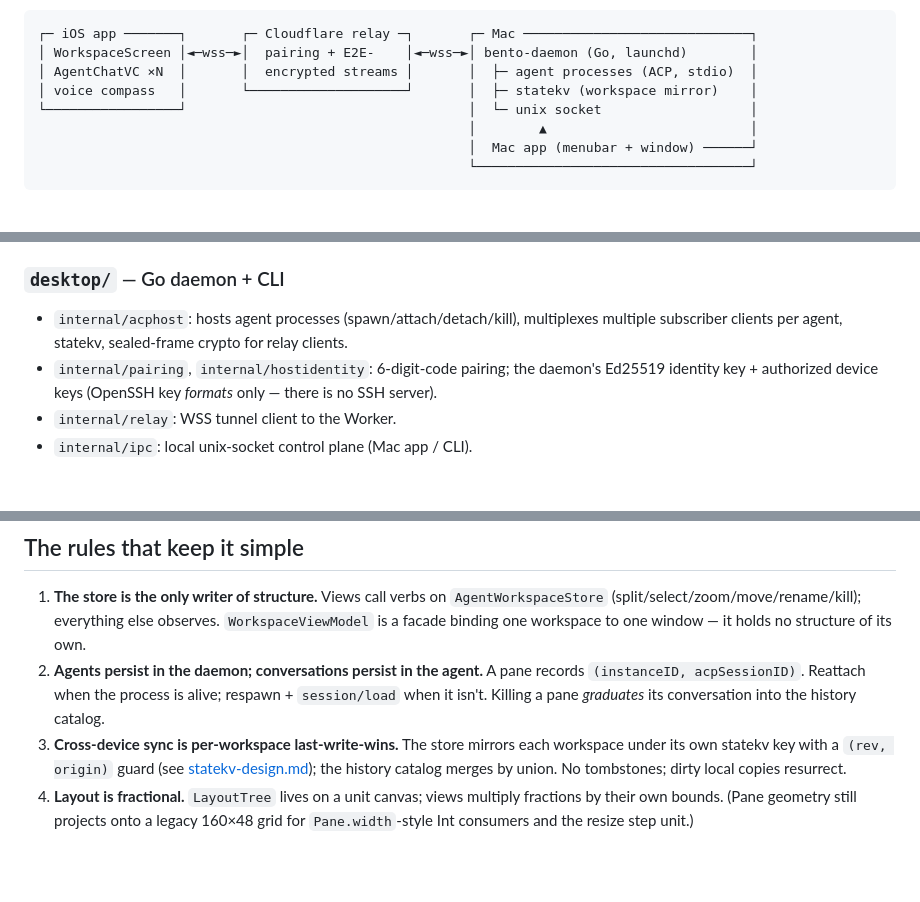
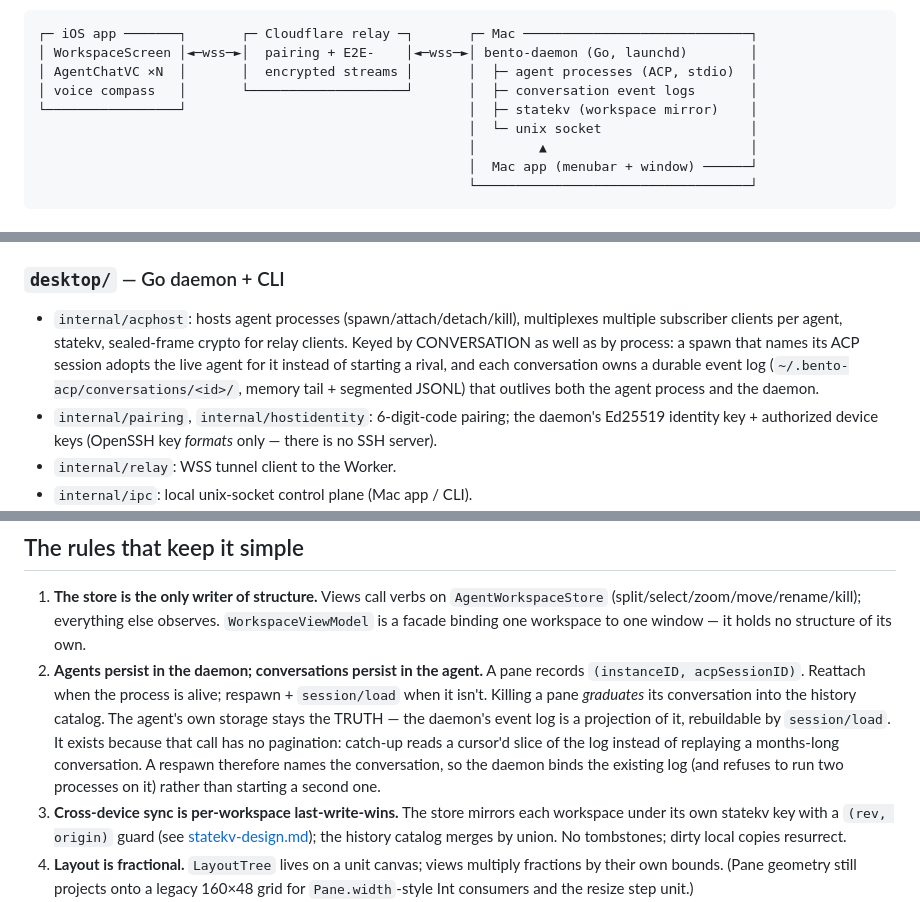
Before and after one commit to NovaShang/bento, a Markdown page: docs/architecture.md, 3 parts joined by grey strips. GitHub-like rendering; blank space fills up the shorter version.

Commit message:
docs(architecture): record the daemon's conversation layer
The map has to show where the transcript actually lives now: a durable event
log per conversation, and a daemon that knows what a conversation is rather
than only what a process is. Rule 2 keeps its point — the agent's storage is
still the truth — with the reason the projection exists: session/load has no
pagination, so catch-up needs a cursor'd slice, and a respawn has to name
its conversation for the log to continue instead of forking.

Co-Authored-By: Claude Opus 5 (1M context) <noreply@anthropic.com>
Claude-Session: https://claude.ai/code/session_018wV8HoG1qcdq4ujAERM4sh

```diff
--- a/docs/architecture.md
+++ b/docs/architecture.md
@@ -19,8 +19,9 @@ pairing is the identity.
 ┌─ iOS app ───────┐       ┌─ Cloudflare relay ─┐       ┌─ Mac ─────────────────────────────┐
 │ WorkspaceScreen │◄─wss─►│  pairing + E2E-    │◄─wss─►│ bento-daemon (Go, launchd)        │
 │ AgentChatVC ×N  │       │  encrypted streams │       │  ├─ agent processes (ACP, stdio)  │
-│ voice compass   │       └────────────────────┘       │  ├─ statekv (workspace mirror)    │
-└─────────────────┘                                    │  └─ unix socket                   │
+│ voice compass   │       └────────────────────┘       │  ├─ conversation event logs       │
+└─────────────────┘                                    │  ├─ statekv (workspace mirror)    │
+                                                       │  └─ unix socket                   │
                                                        │        ▲                          │
                                                        │  Mac app (menubar + window) ──────┘
                                                        └───────────────────────────────────┘
@@ -66,7 +67,11 @@ One directory per domain; the layout *is* the architecture:
 
 - `internal/acphost`: hosts agent processes (spawn/attach/detach/kill),
   multiplexes multiple subscriber clients per agent, statekv, sealed-frame
-  crypto for relay clients.
+  crypto for relay clients. Keyed by CONVERSATION as well as by process: a
+  spawn that names its ACP session adopts the live agent for it instead of
+  starting a rival, and each conversation owns a durable event log
+  (`~/.bento-acp/conversations/<id>/`, memory tail + segmented JSONL) that
+  outlives both the agent process and the daemon.
 - `internal/pairing`, `internal/hostidentity`: 6-digit-code pairing; the
   daemon's Ed25519 identity key + authorized device keys (OpenSSH key
   *formats* only — there is no SSH server).
@@ -90,6 +95,12 @@ ASR/LLM proxy so voice works with zero configuration. Protocol:
    A pane records `(instanceID, acpSessionID)`. Reattach when the process
    is alive; respawn + `session/load` when it isn't. Killing a pane
    *graduates* its conversation into the history catalog.
+   The agent's own storage stays the TRUTH — the daemon's event log is a
+   projection of it, rebuildable by `session/load`. It exists because that
+   call has no pagination: catch-up reads a cursor'd slice of the log
+   instead of replaying a months-long conversation. A respawn therefore
+   names the conversation, so the daemon binds the existing log (and
+   refuses to run two processes on it) rather than starting a second one.
 3. **Cross-device sync is per-workspace last-write-wins.** The store mirrors
    each workspace under its own statekv key with a `(rev, origin)` guard
    (see [statekv-design.md](statekv-design.md)); the history catalog
```
